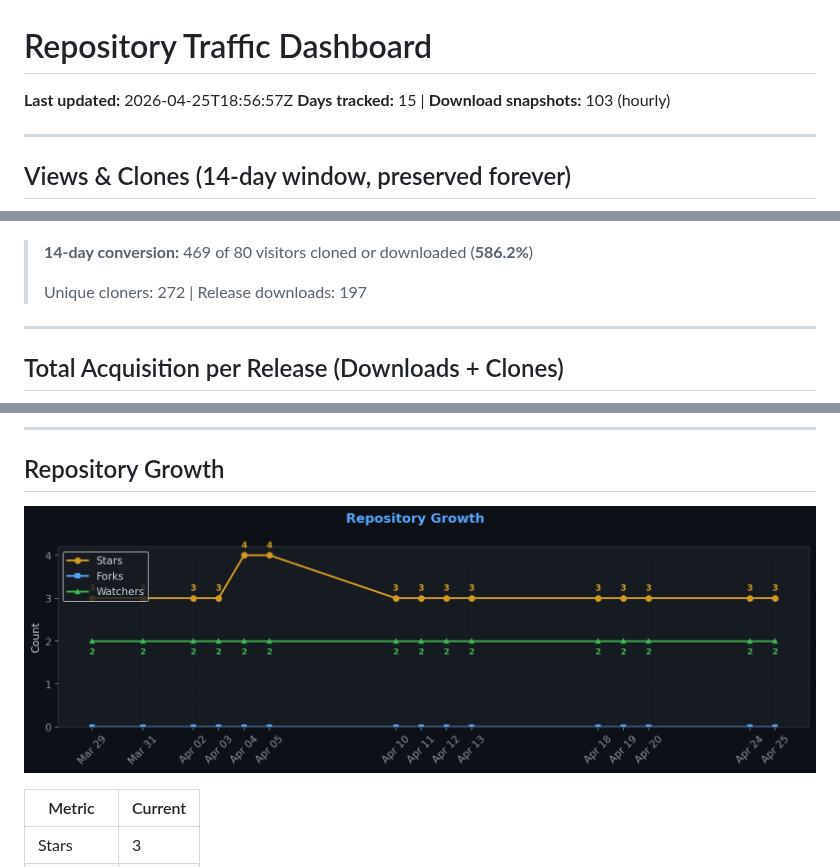
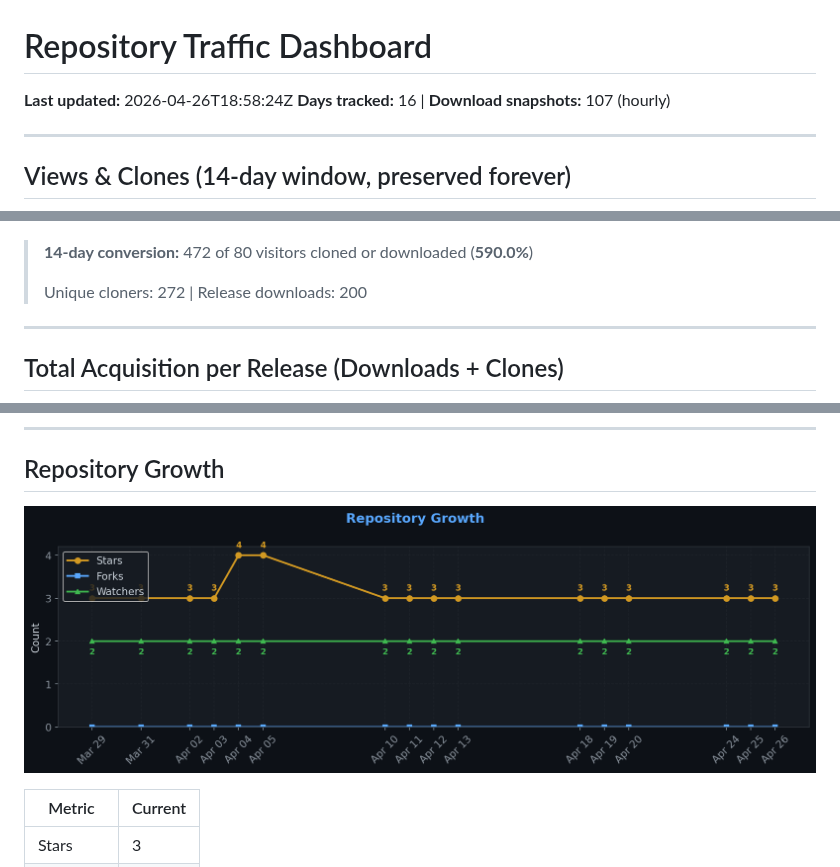
Before and after one commit to TheCodingDad-TisonK/FS25_FarmTablet, a Markdown page: .github/traffic/SUMMARY.md, 3 parts joined by grey strips. Rendered like a GitHub page; pictures changed too: .github/traffic/charts/growth.png.

Commit message:
chore: Full traffic snapshot 2026-04-26_18:58

```diff
--- a/.github/traffic/SUMMARY.md
+++ b/.github/traffic/SUMMARY.md
@@ -1,7 +1,7 @@
 # Repository Traffic Dashboard
 
-**Last updated:** 2026-04-25T18:56:57Z
-**Days tracked:** 15 | **Download snapshots:** 103 (hourly)
+**Last updated:** 2026-04-26T18:58:24Z
+**Days tracked:** 16 | **Download snapshots:** 107 (hourly)
 
 ---
 
@@ -30,9 +30,9 @@
 
 ![Conversion](charts/conversion.png)
 
-> **14-day conversion:** 469 of 80 visitors cloned or downloaded (**586.2%**)
+> **14-day conversion:** 472 of 80 visitors cloned or downloaded (**590.0%**)
 >
-> Unique cloners: 272 | Release downloads: 197
+> Unique cloners: 272 | Release downloads: 200
 
 ---
 
```
Also changed, not shown: other parts of .github/traffic/SUMMARY.md (+2 -2 lines), .github/traffic/charts/downloads.png, .github/traffic/charts/referrers.png, 4 other files.
